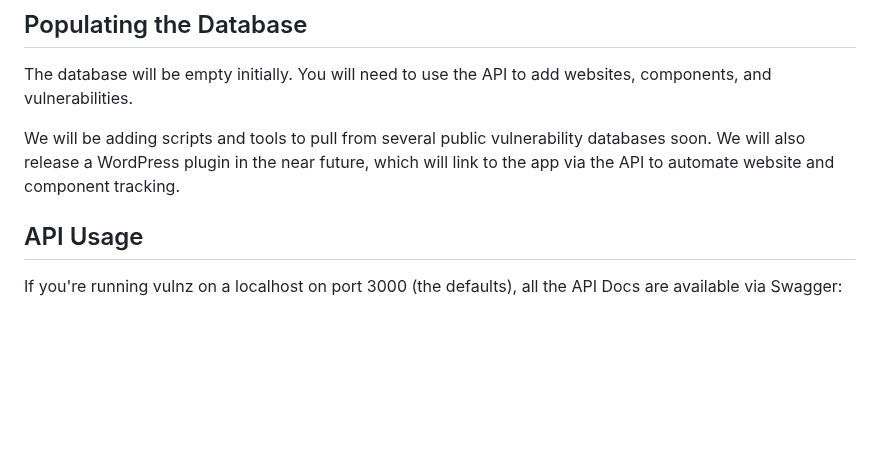
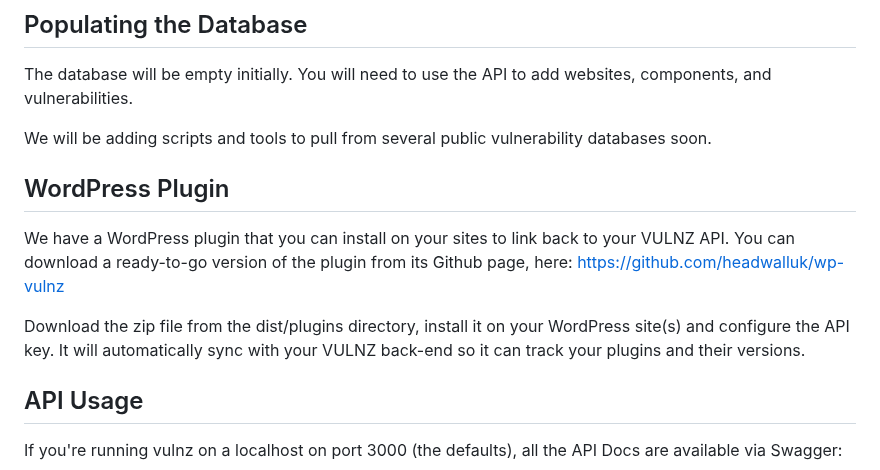
Before and after one commit to headwalluk/vulnz, a Markdown page: README.md, the part around the change. Drawn GitHub-style; blank space fills up the shorter version.

Commit message:
Added a section to the README about the WordPress plugin, linking to its Github repos

```diff
--- a/README.md
+++ b/README.md
@@ -137,7 +137,13 @@ Notes:
 
 The database will be empty initially. You will need to use the API to add websites, components, and vulnerabilities.
 
-We will be adding scripts and tools to pull from several public vulnerability databases soon. We will also release a WordPress plugin in the near future, which will link to the app via the API to automate website and component tracking.
+We will be adding scripts and tools to pull from several public vulnerability databases soon.
+
+## WordPress Plugin
+
+We have a WordPress plugin that you can install on your sites to link back to your VULNZ API. You can download a ready-to-go version of the plugin from its Github page, here: https://github.com/headwalluk/wp-vulnz
+
+Download the zip file from the dist/plugins directory, install it on your WordPress site(s) and configure the API key. It will automatically sync with your VULNZ back-end so it can track your plugins and their versions.
 
 ## API Usage
 
```
